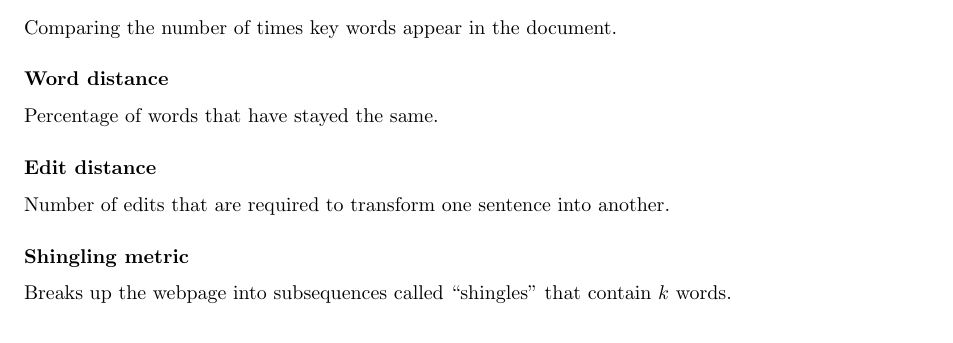
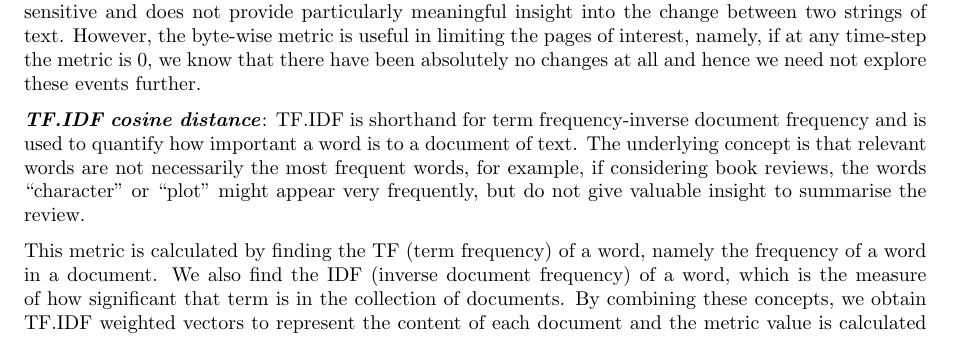
Before and after one commit to ianmilligan1/ipsw-quantifying-change, a LaTeX document (report.tex): part of page 1 of 2, cut at the place of the change. Compiled offline with pdfLaTeX.

Commit message:
updated report with text metrics

```diff
--- a/report.tex
+++ b/report.tex
@@ -47,12 +47,9 @@ Compares two webpages sequentially character by character. The metric returns 0
+Compares two webpages sequentially character by character. The metric then returns 1 if any change has occurred and zero otherwise \cite{brewington2000dynamic, cho1999evolution,kim2005empirical}. This means that it returns 1 for even the most trivial of changes, for example, adding a blank space. This metric is thereby over-sensitive and does not provide particularly meaningful insight into the change between two strings of text. However, the byte-wise metric is useful in limiting the pages of interest, namely, if at any time-step the metric is 0, we know that there have been absolutely no changes at all and hence we need not explore these events further.
 
-\subsubsection*{TF.IDF cosine distance}
-Comparing the number of times key words appear in the document.
+\textit{\textbf{TF.IDF cosine distance}}:
+TF.IDF is shorthand for term frequency-inverse document frequency and is used to quantify how important a word is to a document of text. The underlying concept is that relevant words are not necessarily the most frequent words, for example, if considering book reviews, the words ``character'' or ``plot'' might appear very frequently, but do not give valuable insight to summarise the review.
 
-\subsubsection*{Word distance}
-Percentage of words that have stayed the same.
+This metric is calculated by finding the TF (term frequency) of a word, namely the frequency of a word in a document. We also find the IDF (inverse document frequency) of a word, which is the measure of how significant that term is in the collection of documents. By combining these concepts, we obtain TF.IDF weighted vectors to represent the content of each document and the metric value is calculated as the cosine distance between them \cite{salton1986introduction}.
 
-\subsubsection*{Edit distance}
-Number of edits that are required to transform one sentence into another.
+TF.IDF has evident success in search engine algorithms to shift the definition of word-value from frequency to relevance \cite{beel2016paper}.
 
-\subsubsection*{Shingling metric}
-Breaks up the webpage into subsequences called ``shingles'' that contain $k$ words.
```
Also changed, not shown: report.tex (25 more changed lines).
